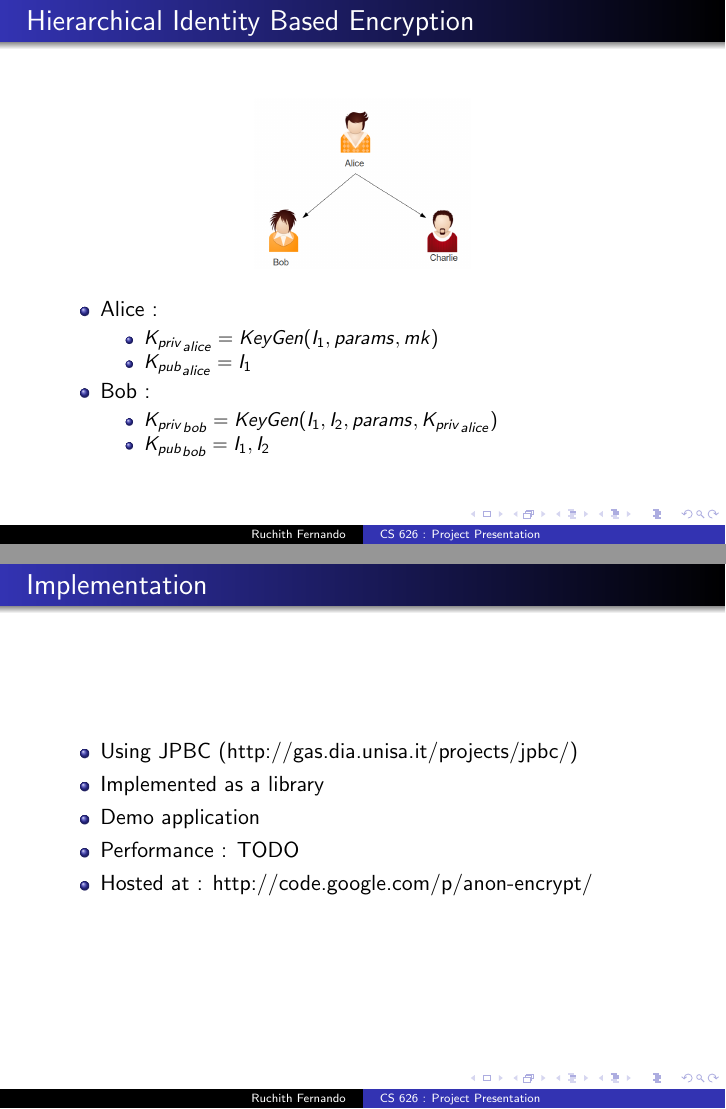
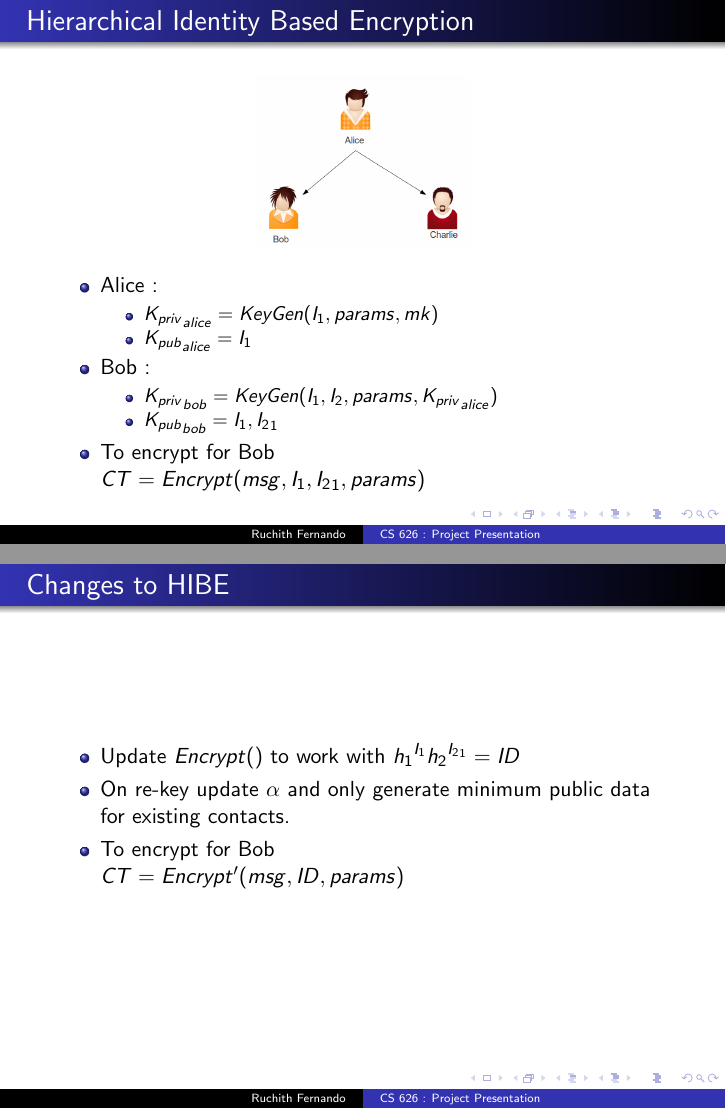
Before and after one commit to rohitranchal/anon-encrypt, LaTeX slides (docs/prez.tex): pages 11 and 12 of 13 before the commit and pages 11 and 12 of 14 after it, joined at a grey line. Compiled offline with pdfLaTeX.

Commit message:
work on presentation

```diff
--- a/docs/prez.tex
+++ b/docs/prez.tex
@@ -80,21 +80,32 @@ Constant Size Ciphertext, Boneh et.al)
 \item Bob :
 \begin{itemize}
 \item ${K_{priv}}_{bob} = KeyGen(I_1, I_2, params, {K_{priv}}_{alice})$
-\item ${K_{pub}}_{bob} = I_1, I_2$
+\item ${K_{pub}}_{bob} = I_1, {I_2}_1$
 \end{itemize}
+
+\item To encrypt for Bob \\ $CT = Encrypt(msg, I_1, {I_2}_1, params)$
+
+
+\end{itemize}
+\end{frame}
+
+\begin{frame}{Changes to HIBE}
+
+\begin{itemize}
+\item Update $Encrypt()$ to work with ${h_1}^{I_1}{h_2}^{{I_2}_1} = ID$
+\item On re-key update $\alpha$ and only generate minimum public data for existing contacts.
+\item To encrypt for Bob \\ $CT = Encrypt'(msg, ID, params)$
 
 \end{itemize}
 \end{frame}
 
 
-
 \begin{frame}{Implementation}
 \begin{itemize}
+\item http://code.google.com/p/anon-encrypt/
 \item Using JPBC (http://gas.dia.unisa.it/projects/jpbc/)
 \item Implemented as a library
 \item Demo application
-\item Performance : TODO
-\item Hosted at : http://code.google.com/p/anon-encrypt/
 \end{itemize}
 \end{frame}
 
```
